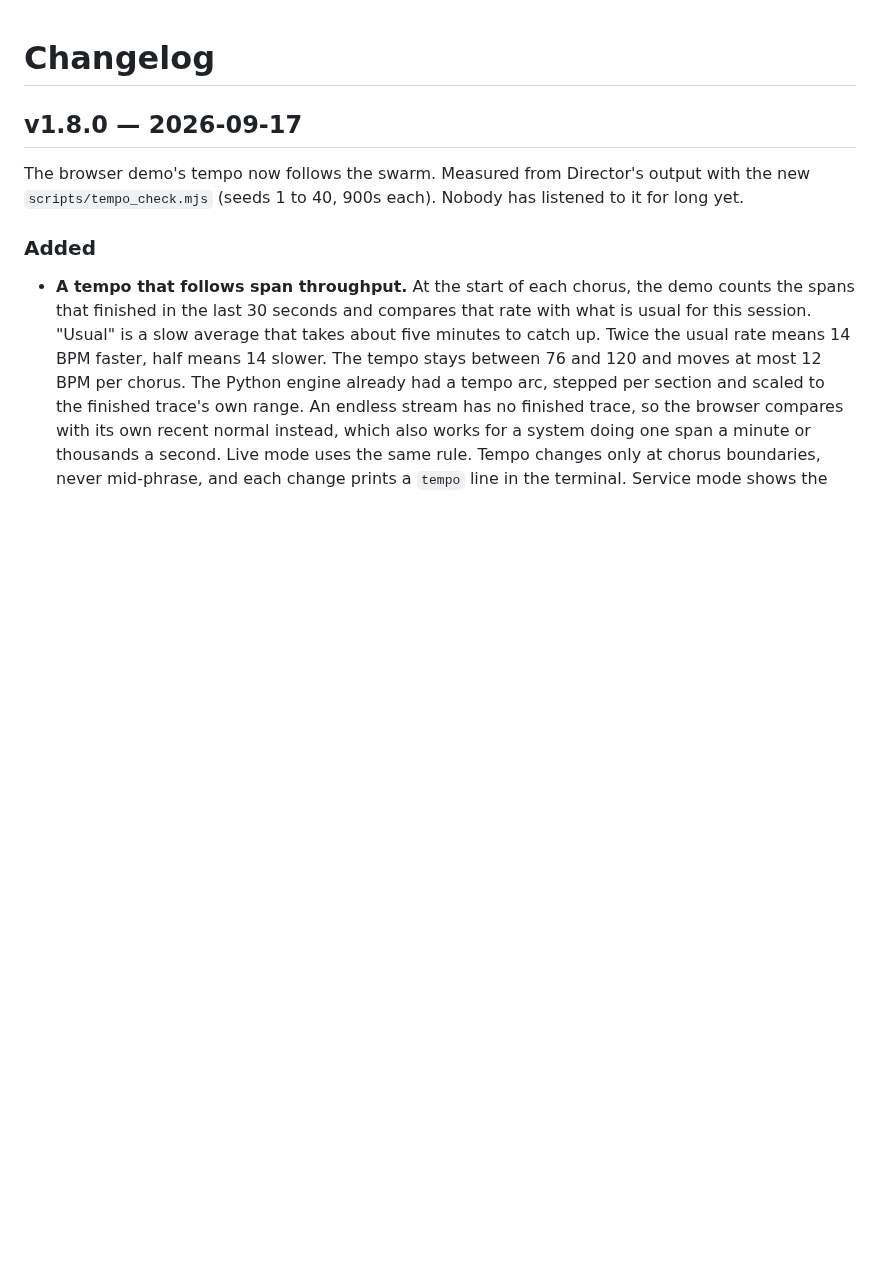
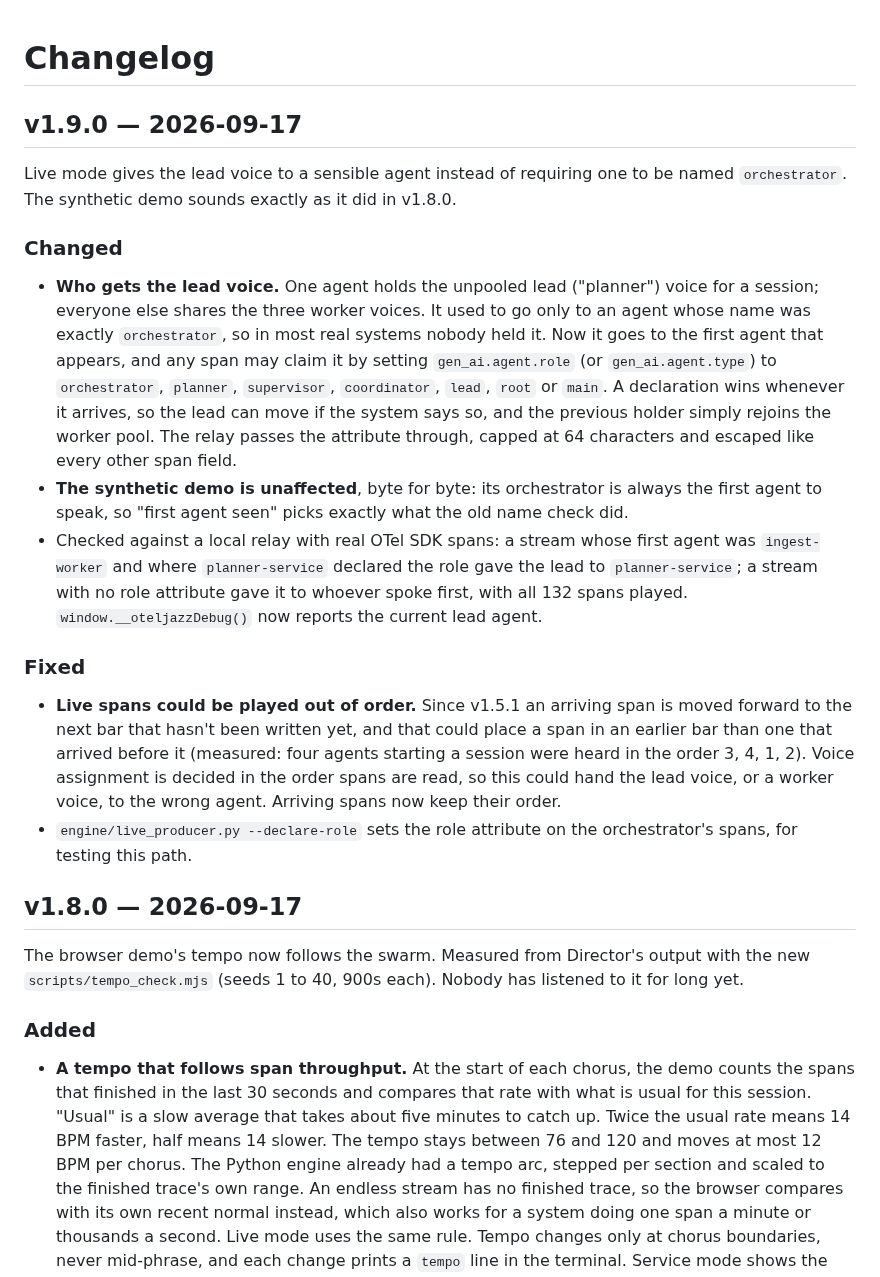
Before and after one commit to mob1ius/oteljazz, a Markdown page: CHANGELOG.md, the part around the change. Rendered like a GitHub page; blank space fills up the shorter version.

```diff
--- a/CHANGELOG.md
+++ b/CHANGELOG.md
@@ -1,4 +1,36 @@
 # Changelog
+
+## v1.9.0 — 2026-09-17
+
+Live mode gives the lead voice to a sensible agent instead of requiring one to be named
+`orchestrator`. The synthetic demo sounds exactly as it did in v1.8.0.
+
+### Changed
+
+- **Who gets the lead voice.** One agent holds the unpooled lead ("planner") voice for a session;
+  everyone else shares the three worker voices. It used to go only to an agent whose name was
+  exactly `orchestrator`, so in most real systems nobody held it. Now it goes to the first agent
+  that appears, and any span may claim it by setting `gen_ai.agent.role` (or `gen_ai.agent.type`)
+  to `orchestrator`, `planner`, `supervisor`, `coordinator`, `lead`, `root` or `main`. A
+  declaration wins whenever it arrives, so the lead can move if the system says so, and the
+  previous holder simply rejoins the worker pool. The relay passes the attribute through, capped
+  at 64 characters and escaped like every other span field.
+- **The synthetic demo is unaffected**, byte for byte: its orchestrator is always the first agent
+  to speak, so "first agent seen" picks exactly what the old name check did.
+- Checked against a local relay with real OTel SDK spans: a stream whose first agent was
+  `ingest-worker` and where `planner-service` declared the role gave the lead to
+  `planner-service`; a stream with no role attribute gave it to whoever spoke first, with all
+  132 spans played. `window.__oteljazzDebug()` now reports the current lead agent.
+
+### Fixed
+
+- **Live spans could be played out of order.** Since v1.5.1 an arriving span is moved forward to
+  the next bar that hasn't been written yet, and that could place a span in an earlier bar than
+  one that arrived before it (measured: four agents starting a session were heard in the order
+  3, 4, 1, 2). Voice assignment is decided in the order spans are read, so this could hand the
+  lead voice, or a worker voice, to the wrong agent. Arriving spans now keep their order.
+- `engine/live_producer.py --declare-role` sets the role attribute on the orchestrator's spans,
+  for testing this path.
 
 ## v1.8.0 — 2026-09-17
 
```
Also changed, not shown: README.md (+3 -3 lines), docs/README.md (+5 -3 lines).
